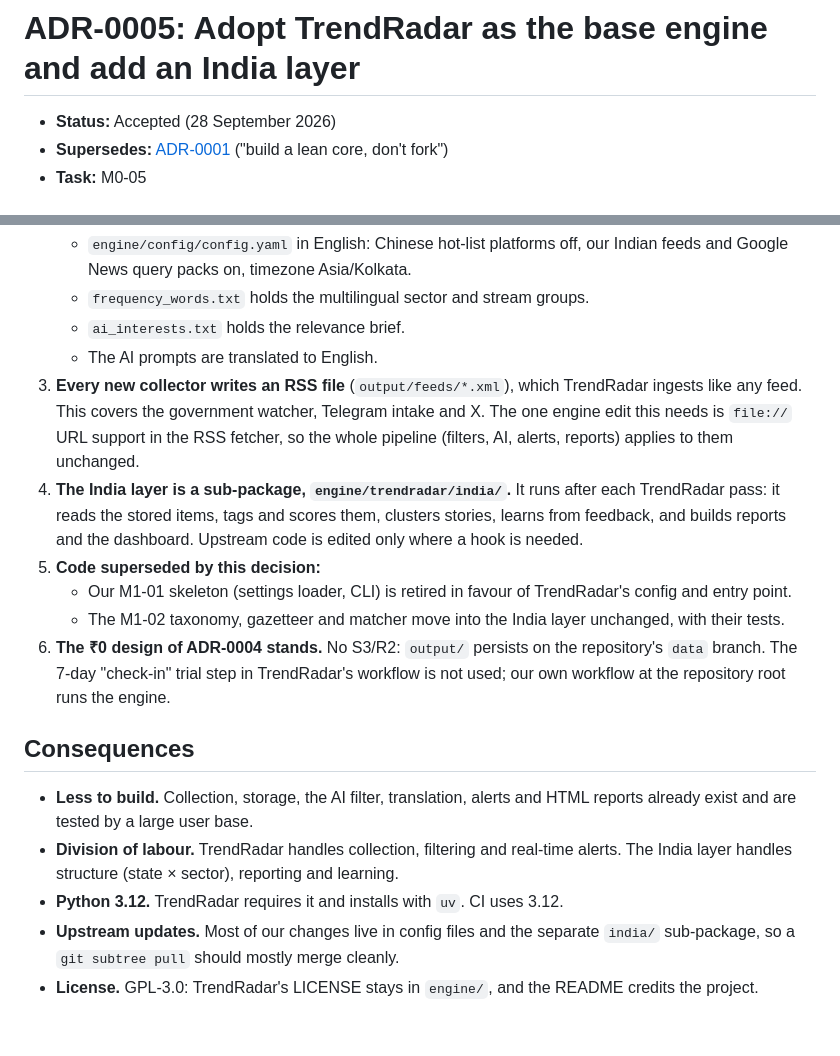
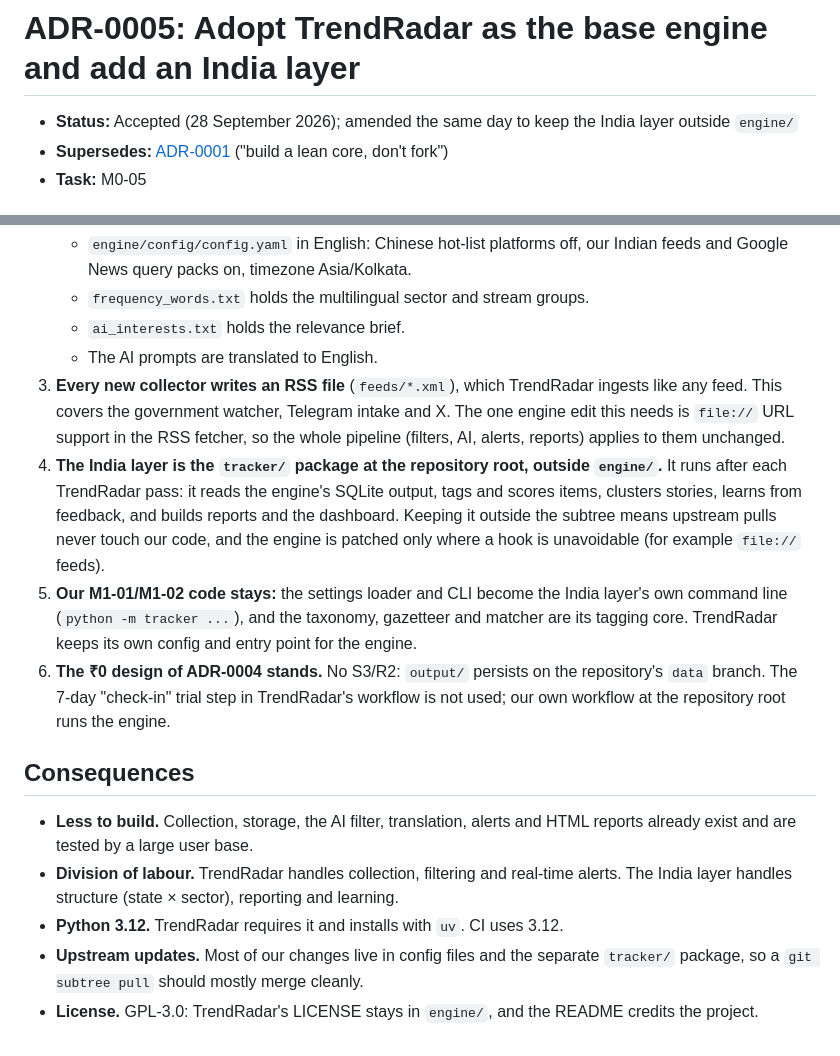
Before and after one commit to hkkk27/news-scraper, a Markdown page: docs/decisions/0005-adopt-trendradar-as-engine.md, 2 parts joined by grey strips. Drawn GitHub-style.

Commit message:
docs: keep the India layer outside engine/ (amend ADR-0005)
Our code stays in the root tracker/ package and talks to the engine
through its SQLite output and RSS files, so subtree pulls of upstream
TrendRadar never conflict with our work. M1-01/M1-02 code is kept as
the India layer's CLI and tagging core.

Refs: M0-05
Co-Authored-By: Claude Opus 5.5 <noreply@anthropic.com>

```diff
--- a/docs/decisions/0005-adopt-trendradar-as-engine.md
+++ b/docs/decisions/0005-adopt-trendradar-as-engine.md
@@ -1,6 +1,6 @@
 # ADR-0005: Adopt TrendRadar as the base engine and add an India layer
 
-- **Status:** Accepted (28 September 2026)
+- **Status:** Accepted (28 September 2026); amended the same day to keep the India layer outside `engine/`
 - **Supersedes:** [ADR-0001](0001-build-lean-core-not-fork.md) ("build a lean core, don't fork")
 - **Task:** M0-05
 
@@ -55,11 +55,9 @@ What it does not have, and we add as an **India layer**:
    - `frequency_words.txt` holds the multilingual sector and stream groups.
    - `ai_interests.txt` holds the relevance brief.
    - The AI prompts are translated to English.
-3. **Every new collector writes an RSS file** (`output/feeds/*.xml`), which TrendRadar ingests like any feed. This covers the government watcher, Telegram intake and X. The one engine edit this needs is `file://` URL support in the RSS fetcher, so the whole pipeline (filters, AI, alerts, reports) applies to them unchanged.
-4. **The India layer is a sub-package, `engine/trendradar/india/`.** It runs after each TrendRadar pass: it reads the stored items, tags and scores them, clusters stories, learns from feedback, and builds reports and the dashboard. Upstream code is edited only where a hook is needed.
-5. **Code superseded by this decision:**
-   - Our M1-01 skeleton (settings loader, CLI) is retired in favour of TrendRadar's config and entry point.
-   - The M1-02 taxonomy, gazetteer and matcher move into the India layer unchanged, with their tests.
+3. **Every new collector writes an RSS file** (`feeds/*.xml`), which TrendRadar ingests like any feed. This covers the government watcher, Telegram intake and X. The one engine edit this needs is `file://` URL support in the RSS fetcher, so the whole pipeline (filters, AI, alerts, reports) applies to them unchanged.
+4. **The India layer is the `tracker/` package at the repository root, outside `engine/`.** It runs after each TrendRadar pass: it reads the engine's SQLite output, tags and scores items, clusters stories, learns from feedback, and builds reports and the dashboard. Keeping it outside the subtree means upstream pulls never touch our code, and the engine is patched only where a hook is unavoidable (for example `file://` feeds).
+5. **Our M1-01/M1-02 code stays:** the settings loader and CLI become the India layer's own command line (`python -m tracker ...`), and the taxonomy, gazetteer and matcher are its tagging core. TrendRadar keeps its own config and entry point for the engine.
 6. **The ₹0 design of ADR-0004 stands.** No S3/R2: `output/` persists on the repository's `data` branch. The 7-day "check-in" trial step in TrendRadar's workflow is not used; our own workflow at the repository root runs the engine.
 
 ## Consequences
@@ -67,5 +65,5 @@ What it does not have, and we add as an **India layer**:
 - **Less to build.** Collection, storage, the AI filter, translation, alerts and HTML reports already exist and are tested by a large user base.
 - **Division of labour.** TrendRadar handles collection, filtering and real-time alerts. The India layer handles structure (state × sector), reporting and learning.
 - **Python 3.12.** TrendRadar requires it and installs with `uv`. CI uses 3.12.
-- **Upstream updates.** Most of our changes live in config files and the separate `india/` sub-package, so a `git subtree pull` should mostly merge cleanly.
+- **Upstream updates.** Most of our changes live in config files and the separate `tracker/` package, so a `git subtree pull` should mostly merge cleanly.
 - **License.** GPL-3.0: TrendRadar's LICENSE stays in `engine/`, and the README credits the project.
```
Also changed, not shown: docs/SOW.md (+2 -2 lines).
